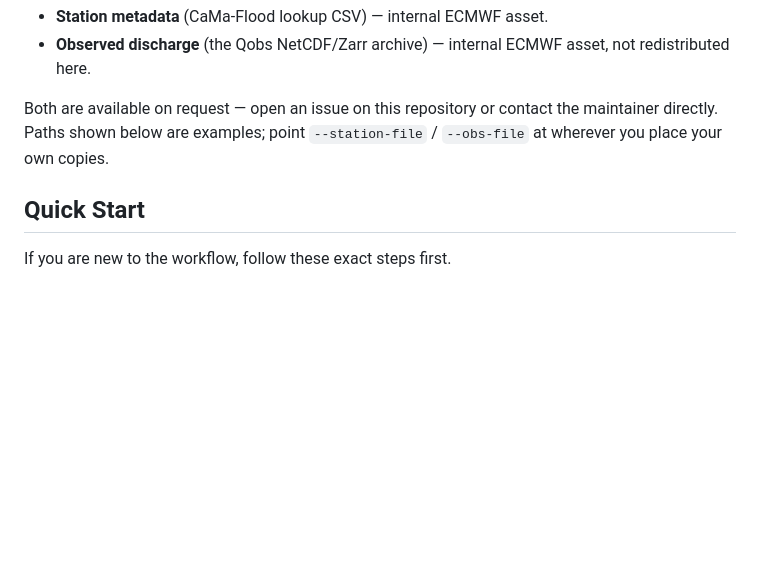
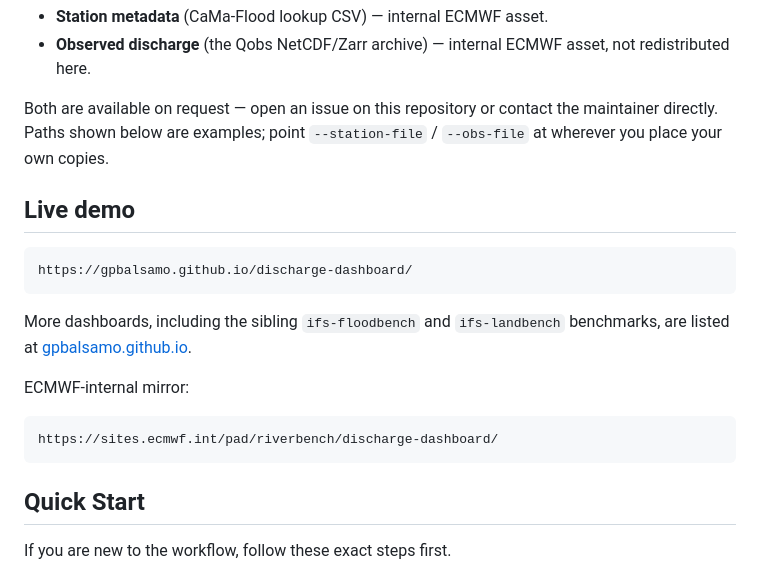
Before and after one commit to gpbalsamo/ifs-riverbench, a Markdown page: README.md, the part around the change. GitHub-like rendering; blank space fills up the shorter version.

Commit message:
Link README to the public dashboard demo
Point readers at the live gpbalsamo.github.io mirror (and the
ECMWF-internal sites.ecmwf.int copy) now that the repo is public.

Co-Authored-By: Claude Sonnet 5 <noreply@anthropic.com>
Claude-Session: https://claude.ai/code/session_01UNnSGPaNVdE5TSYx3f5X6x

````diff
--- a/README.md
+++ b/README.md
@@ -18,6 +18,20 @@ This repository ships code only. Two inputs are not included and are not require
 - **Observed discharge** (the Qobs NetCDF/Zarr archive) — internal ECMWF asset, not redistributed here.
 
 Both are available on request — open an issue on this repository or contact the maintainer directly. Paths shown below are examples; point `--station-file` / `--obs-file` at wherever you place your own copies.
+
+## Live demo
+
+```text
+https://gpbalsamo.github.io/discharge-dashboard/
+```
+
+More dashboards, including the sibling `ifs-floodbench` and `ifs-landbench` benchmarks, are listed at [gpbalsamo.github.io](https://gpbalsamo.github.io).
+
+ECMWF-internal mirror:
+
+```text
+https://sites.ecmwf.int/pad/riverbench/discharge-dashboard/
+```
 
 ## Quick Start
 
````
